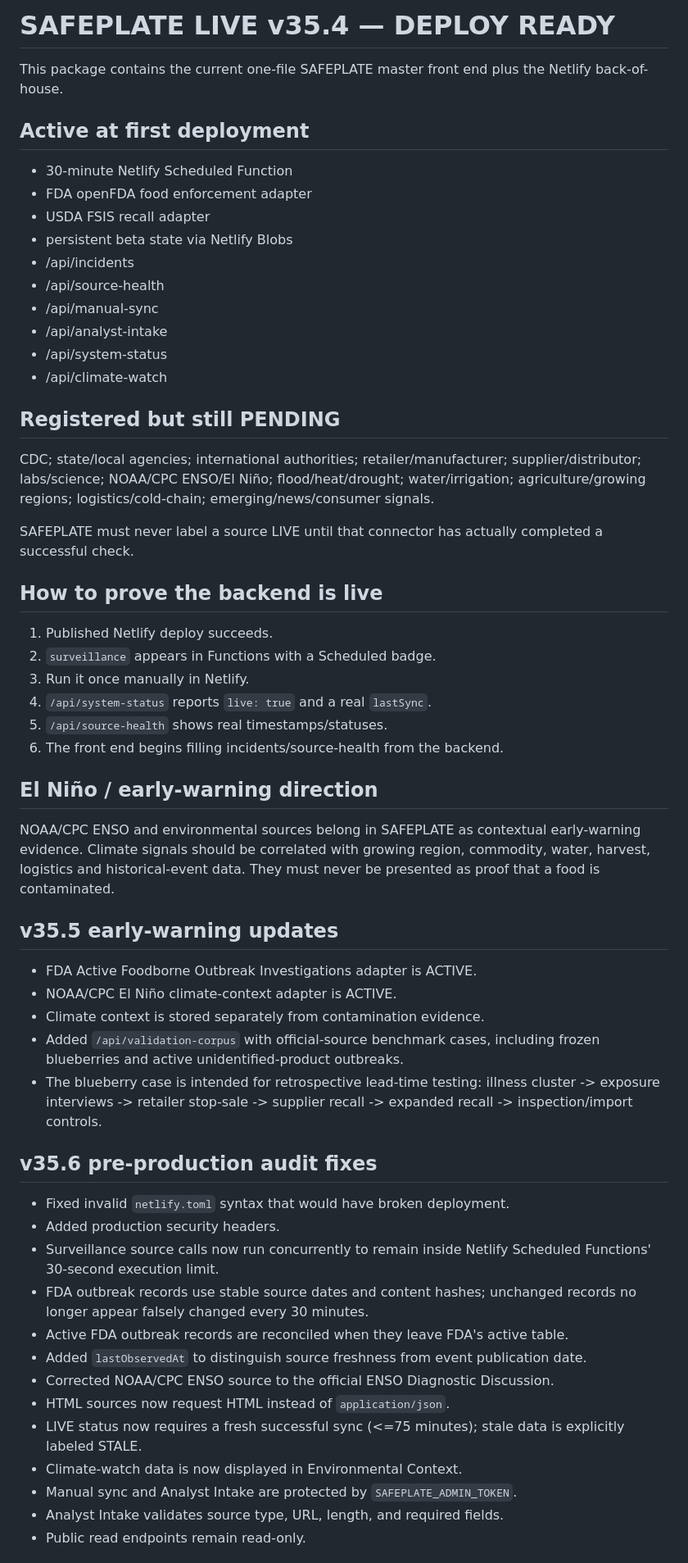
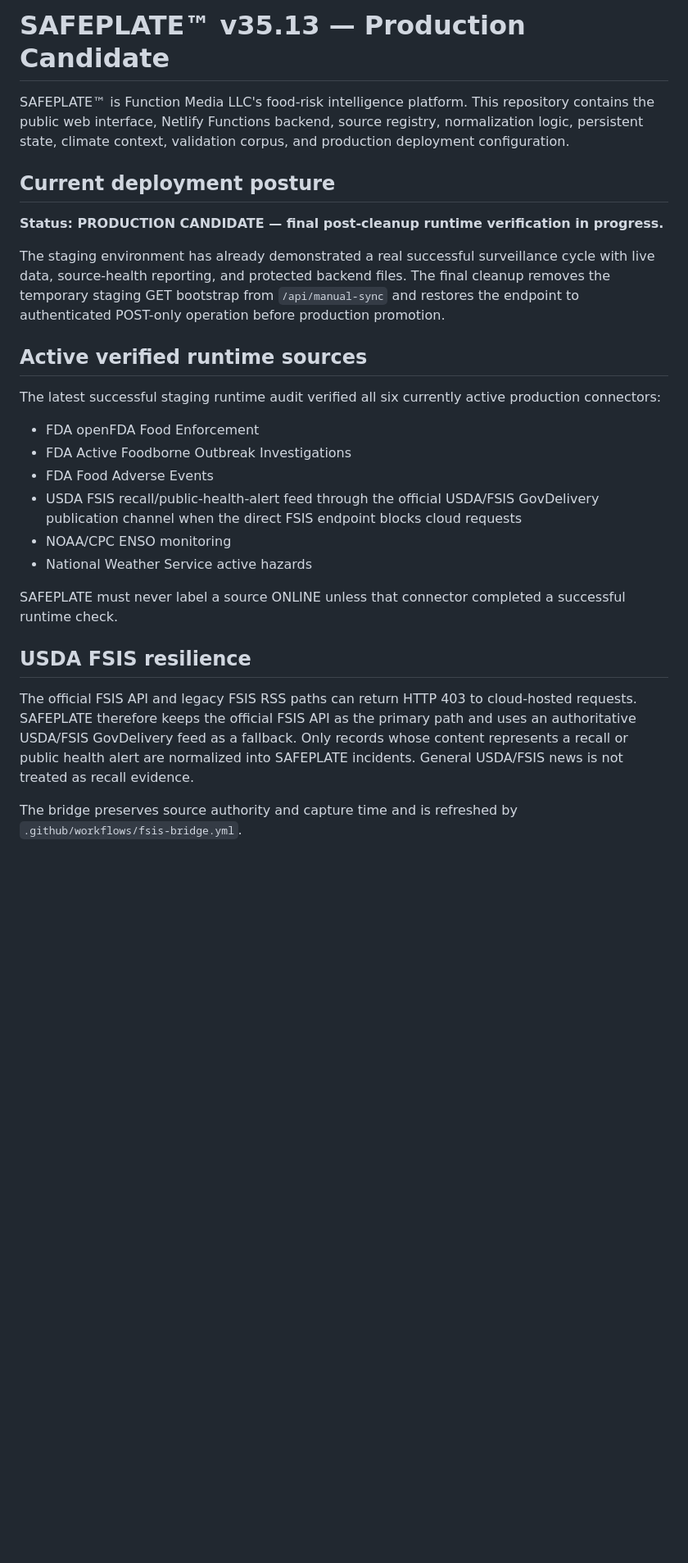
Before and after one commit to illyaknight-web/safeplate-intelligence, a Markdown page: README.md, the part around one of its changes. Shown at 82% size. GitHub-like rendering; blank space fills up the shorter version.

```diff
--- a/README.md
+++ b/README.md
@@ -1,57 +1,29 @@
-# SAFEPLATE LIVE v35.4 — DEPLOY READY
+# SAFEPLATE™ v35.13 — Production Candidate
 
-This package contains the current one-file SAFEPLATE master front end plus the Netlify back-of-house.
+SAFEPLATE™ is Function Media LLC's food-risk intelligence platform. This repository contains the public web interface, Netlify Functions backend, source registry, normalization logic, persistent state, climate context, validation corpus, and production deployment configuration.
 
-## Active at first deployment
-- 30-minute Netlify Scheduled Function
-- FDA openFDA food enforcement adapter
-- USDA FSIS recall adapter
-- persistent beta state via Netlify Blobs
-- /api/incidents
-- /api/source-health
-- /api/manual-sync
-- /api/analyst-intake
-- /api/system-status
-- /api/climate-watch
+## Current deployment posture
 
-## Registered but still PENDING
-CDC; state/local agencies; international authorities; retailer/manufacturer; supplier/distributor; labs/science; NOAA/CPC ENSO/El Niño; flood/heat/drought; water/irrigation; agriculture/growing regions; logistics/cold-chain; emerging/news/consumer signals.
+**Status: PRODUCTION CANDIDATE — final post-cleanup runtime verification in progress.**
 
-SAFEPLATE must never label a source LIVE until that connector has actually completed a successful check.
+The staging environment has already demonstrated a real successful surveillance cycle with live data, source-health reporting, and protected backend files. The final cleanup removes the temporary staging GET bootstrap from `/api/manual-sync` and restores the endpoint to authenticated POST-only operation before production promotion.
 
-## How to prove the backend is live
-1. Published Netlify deploy succeeds.
-2. `surveillance` appears in Functions with a Scheduled badge.
-3. Run it once manually in Netlify.
-4. `/api/system-status` reports `live: true` and a real `lastSync`.
-5. `/api/source-health` shows real timestamps/statuses.
-6. The front end begins filling incidents/source-health from the backend.
+## Active verified runtime sources
 
-## El Niño / early-warning direction
-NOAA/CPC ENSO and environmental sources belong in SAFEPLATE as contextual early-warning evidence. Climate signals should be correlated with growing region, commodity, water, harvest, logistics and historical-event data. They must never be presented as proof that a food is contaminated.
+The latest successful staging runtime audit verified all six currently active production connectors:
 
+- FDA openFDA Food Enforcement
+- FDA Active Foodborne Outbreak Investigations
+- FDA Food Adverse Events
+- USDA FSIS recall/public-health-alert feed through the official USDA/FSIS GovDelivery publication channel when the direct FSIS endpoint blocks cloud requests
+- NOAA/CPC ENSO monitoring
+- National Weather Service active hazards
 
-## v35.5 early-warning updates
-- FDA Active Foodborne Outbreak Investigations adapter is ACTIVE.
-- NOAA/CPC El Niño climate-context adapter is ACTIVE.
-- Climate context is stored separately from contamination evidence.
-- Added `/api/validation-corpus` with official-source benchmark cases, including frozen blueberries and active unidentified-product outbreaks.
-- The blueberry case is intended for retrospective lead-time testing: illness cluster -> exposure interviews -> retailer stop-sale -> supplier recall -> expanded recall -> inspection/import controls.
+SAFEPLATE must never label a source ONLINE unless that connector completed a successful runtime check.
 
+## USDA FSIS resilience
 
-## v35.6 pre-production audit fixes
-- Fixed invalid `netlify.toml` syntax that would have broken deployment.
-- Added production security headers.
-- Surveillance source calls now run concurrently to remain inside Netlify Scheduled Functions' 30-second execution limit.
-- FDA outbreak records use stable source dates and content hashes; unchanged records no longer appear falsely changed every 30 minutes.
-- Active FDA outbreak records are reconciled when they leave FDA's active table.
-- Added `lastObservedAt` to distinguish source freshness from event publication date.
-- Corrected NOAA/CPC ENSO source to the official ENSO Diagnostic Discussion.
-- HTML sources now request HTML instead of `application/json`.
-- LIVE status now requires a fresh successful sync (<=75 minutes); stale data is explicitly labeled STALE.
-- Climate-watch data is now displayed in Environmental Context.
-- Manual sync and Analyst Intake are protected by `SAFEPLATE_ADMIN_TOKEN`.
-- Analyst Intake validates source type, URL, length, and required fields.
-- Public read endpoints remain read-only.
+The official FSIS API and legacy FSIS RSS paths can return HTTP 403 to cloud-hosted requests. SAFEPLATE therefore keeps the official FSIS API as the primary path and uses an authoritative USDA/FSIS GovDelivery feed as a fallback. Only records whose content represents a recall or public health alert are normalized into SAFEPLATE incidents. General USDA/FSIS news is not treated as recall evidence.
 
+The bridge preserves source authority and capture time and is refreshed by `.github/workflows/fsis-bridge.yml`.
 
```
Also changed, not shown: other parts of README.md (+58 -96 lines).
